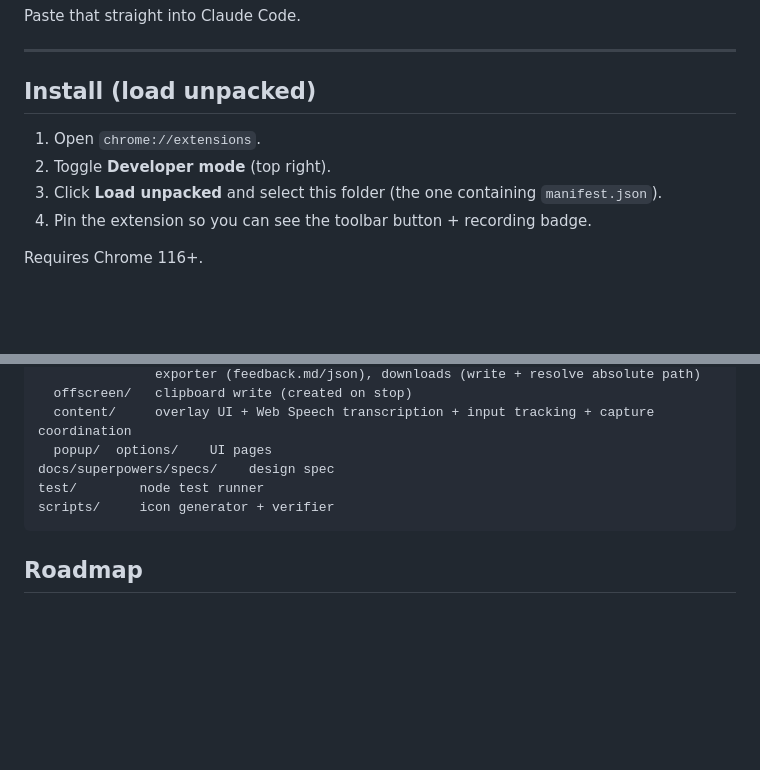
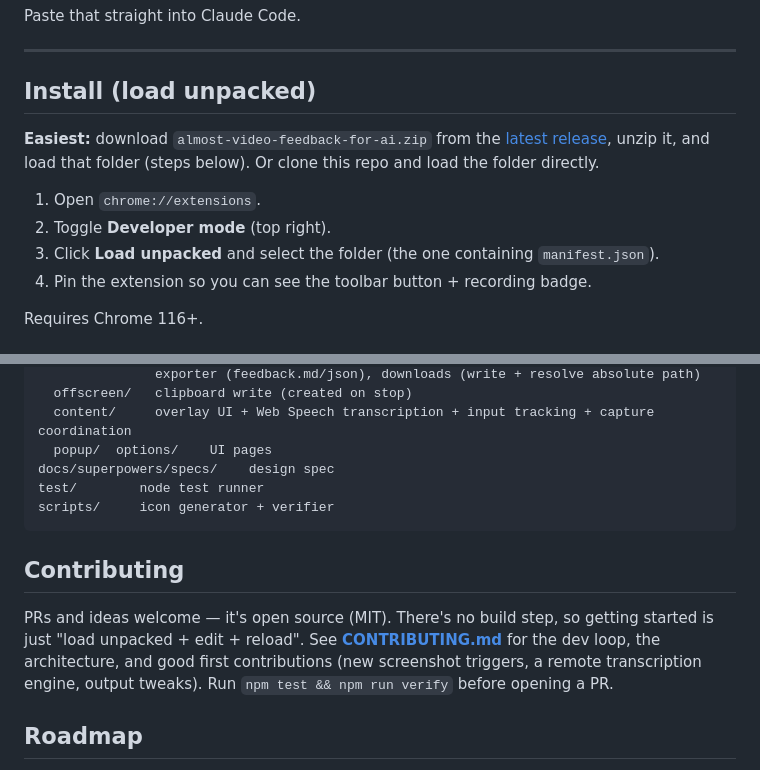
Before and after one commit to federico-mammano/almost-video-feedback, a Markdown page: README.md, 2 parts joined by grey strips. Drawn GitHub-style; blank space fills up the shorter version.

Commit message:
docs: add release-download + contributing pointers to README
Co-Authored-By: Claude Opus 4.8 (1M context) <noreply@anthropic.com>

````diff
--- a/README.md
+++ b/README.md
@@ -66,9 +66,13 @@ Paste that straight into Claude Code.
 
 ## Install (load unpacked)
 
+**Easiest:** download `almost-video-feedback-for-ai.zip` from the
+[latest release](https://github.com/JustinWi/almost-video-feedback-for-ai/releases/latest), unzip it,
+and load that folder (steps below). Or clone this repo and load the folder directly.
+
 1. Open `chrome://extensions`.
 2. Toggle **Developer mode** (top right).
-3. Click **Load unpacked** and select this folder (the one containing `manifest.json`).
+3. Click **Load unpacked** and select the folder (the one containing `manifest.json`).
 4. Pin the extension so you can see the toolbar button + recording badge.
 
 Requires Chrome 116+.
@@ -168,6 +172,13 @@ test/        node test runner
 scripts/     icon generator + verifier
 ```
 
+## Contributing
+
+PRs and ideas welcome — it's open source (MIT). There's no build step, so getting started is just
+"load unpacked + edit + reload". See **[CONTRIBUTING.md](CONTRIBUTING.md)** for the dev loop, the
+architecture, and good first contributions (new screenshot triggers, a remote transcription engine,
+output tweaks). Run `npm test && npm run verify` before opening a PR.
+
 ## Roadmap
 
 - Pluggable remote transcription (Deepgram / AssemblyAI / Whisper) for higher accuracy + privacy.
````
